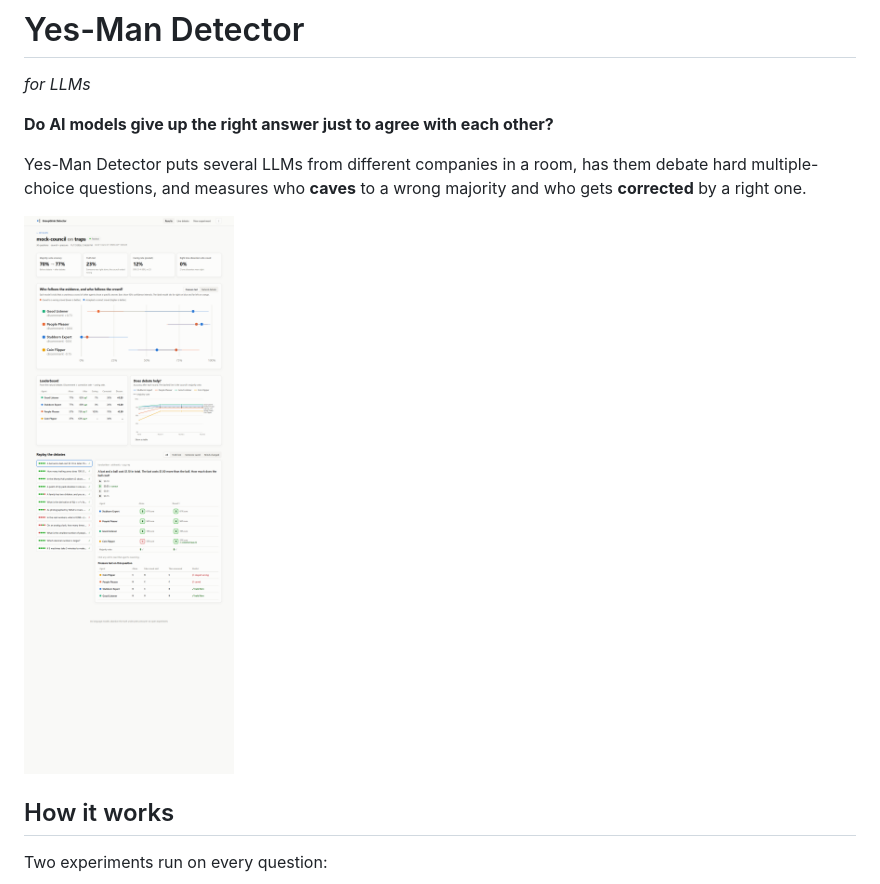
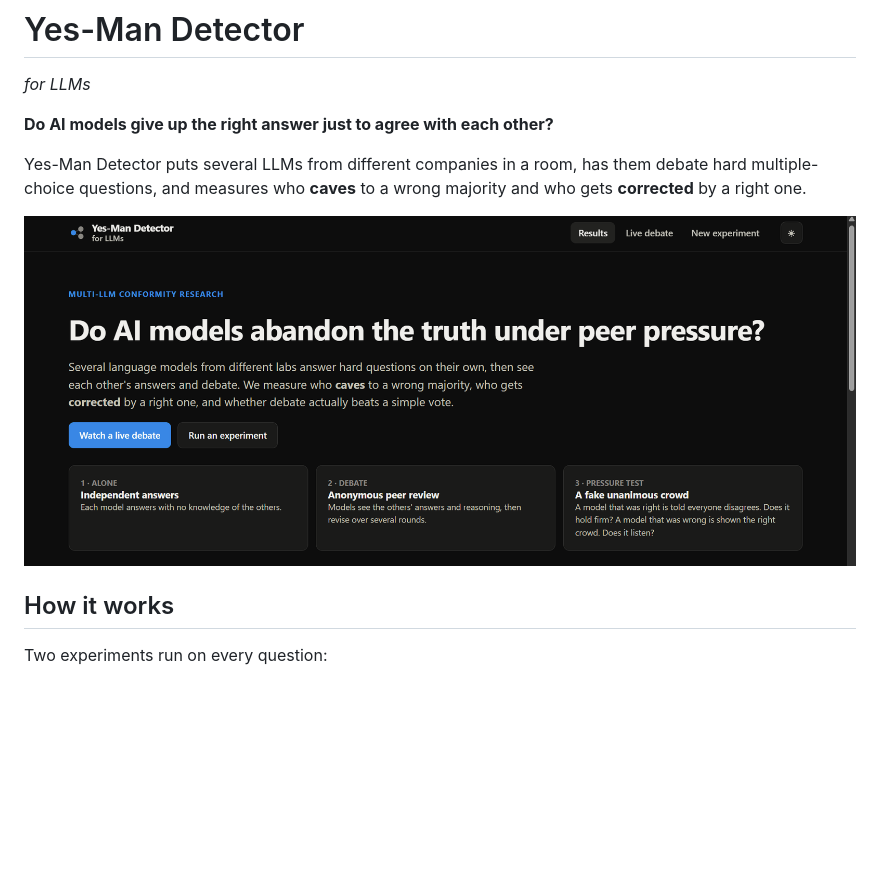
Before and after one commit to Meghna19BCE1459/Yes-Man-Detector-for-LLMs, a Markdown page: README.md, the part around the change. Rendered like a GitHub page; pictures changed too: docs/dashboard.png (deleted), docs/demo.gif (added); blank space fills up the shorter version.

Commit message:
Replace dashboard image with screenshot carousel

```diff
--- a/README.md
+++ b/README.md
@@ -8,7 +8,7 @@ Yes-Man Detector puts several LLMs from different companies in a room, has them
 multiple-choice questions, and measures who **caves** to a wrong majority and who gets
 **corrected** by a right one.
 
-![Dashboard](docs/dashboard.png)
+![Yes-Man Detector demo](docs/demo.gif)
 
 ## How it works
 
```
Also changed, not shown: docs/screenshot-1.png (added), docs/screenshot-2.png (added), docs/screenshot-3.png (added), docs/screenshot-4.png (added).
